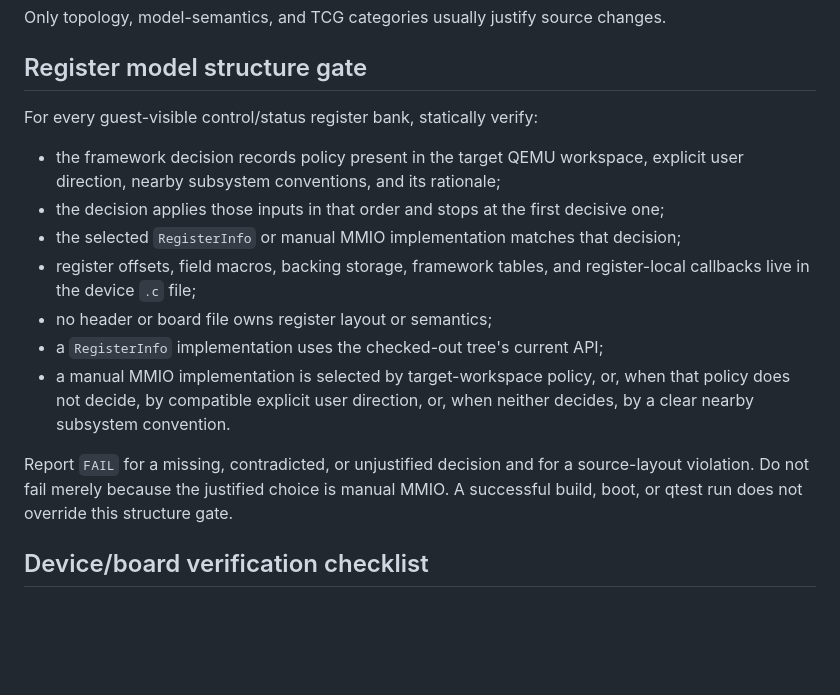
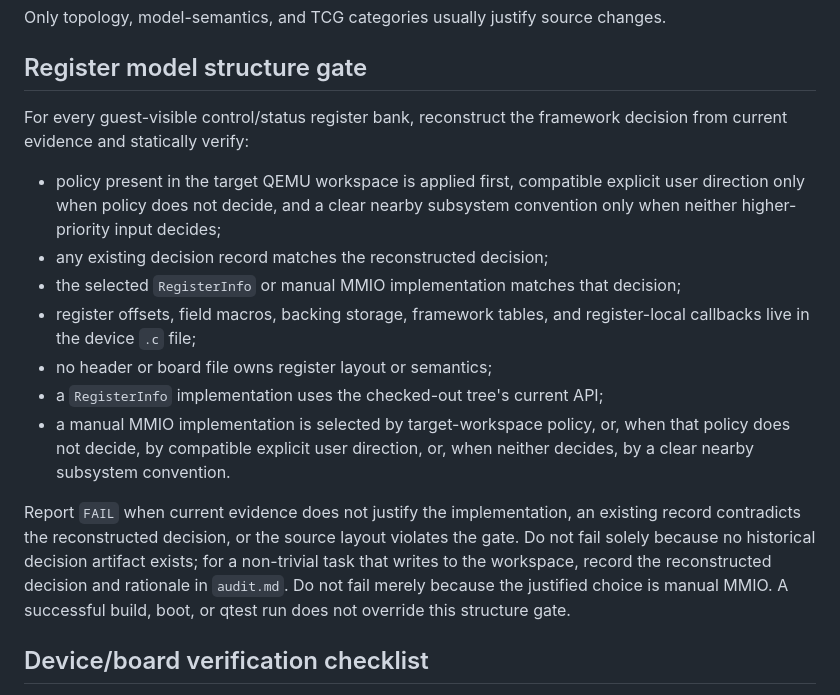
Before and after one commit to processmission/oh-my-qemu, a Markdown page: skills/qemu-model-verification/SKILL.md, the part around the change. GitHub-like rendering; blank space fills up the shorter version.

Commit message:
qemu-model-verification: reconstruct framework decisions
Signed-off-by: Chao Liu chao.liu@processmission.com

```diff
--- a/skills/qemu-model-verification/SKILL.md
+++ b/skills/qemu-model-verification/SKILL.md
@@ -91,12 +91,13 @@ Only topology, model-semantics, and TCG categories usually justify source change
 
 ## Register model structure gate
 
-For every guest-visible control/status register bank, statically verify:
+For every guest-visible control/status register bank, reconstruct the framework
+decision from current evidence and statically verify:
 
-- the framework decision records policy present in the target QEMU workspace,
-  explicit user direction, nearby subsystem conventions, and its rationale;
-- the decision applies those inputs in that order and stops at the first
-  decisive one;
+- policy present in the target QEMU workspace is applied first, compatible
+  explicit user direction only when policy does not decide, and a clear nearby
+  subsystem convention only when neither higher-priority input decides;
+- any existing decision record matches the reconstructed decision;
 - the selected `RegisterInfo` or manual MMIO implementation matches that
   decision;
 - register offsets, field macros, backing storage, framework tables, and
@@ -107,10 +108,13 @@ For every guest-visible control/status register bank, statically verify:
   when that policy does not decide, by compatible explicit user direction, or,
   when neither decides, by a clear nearby subsystem convention.
 
-Report `FAIL` for a missing, contradicted, or unjustified decision and for a
-source-layout violation. Do not fail merely because the justified choice is
-manual MMIO. A successful build, boot, or qtest run does not override this
-structure gate.
+Report `FAIL` when current evidence does not justify the implementation, an
+existing record contradicts the reconstructed decision, or the source layout
+violates the gate. Do not fail solely because no historical decision artifact
+exists; for a non-trivial task that writes to the workspace, record the
+reconstructed decision and rationale in `audit.md`. Do not fail merely because
+the justified choice is manual MMIO. A successful build, boot, or qtest run
+does not override this structure gate.
 
 ## Device/board verification checklist
 
```
